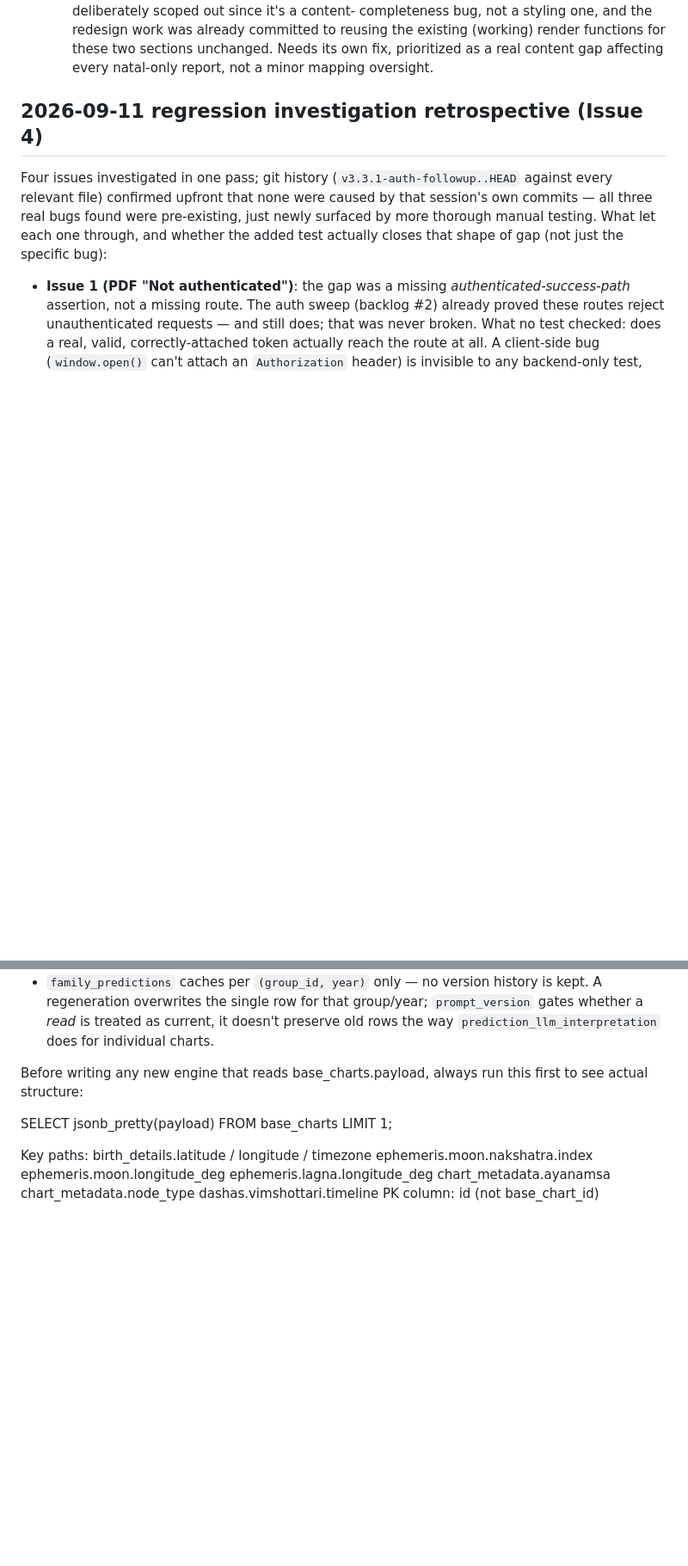
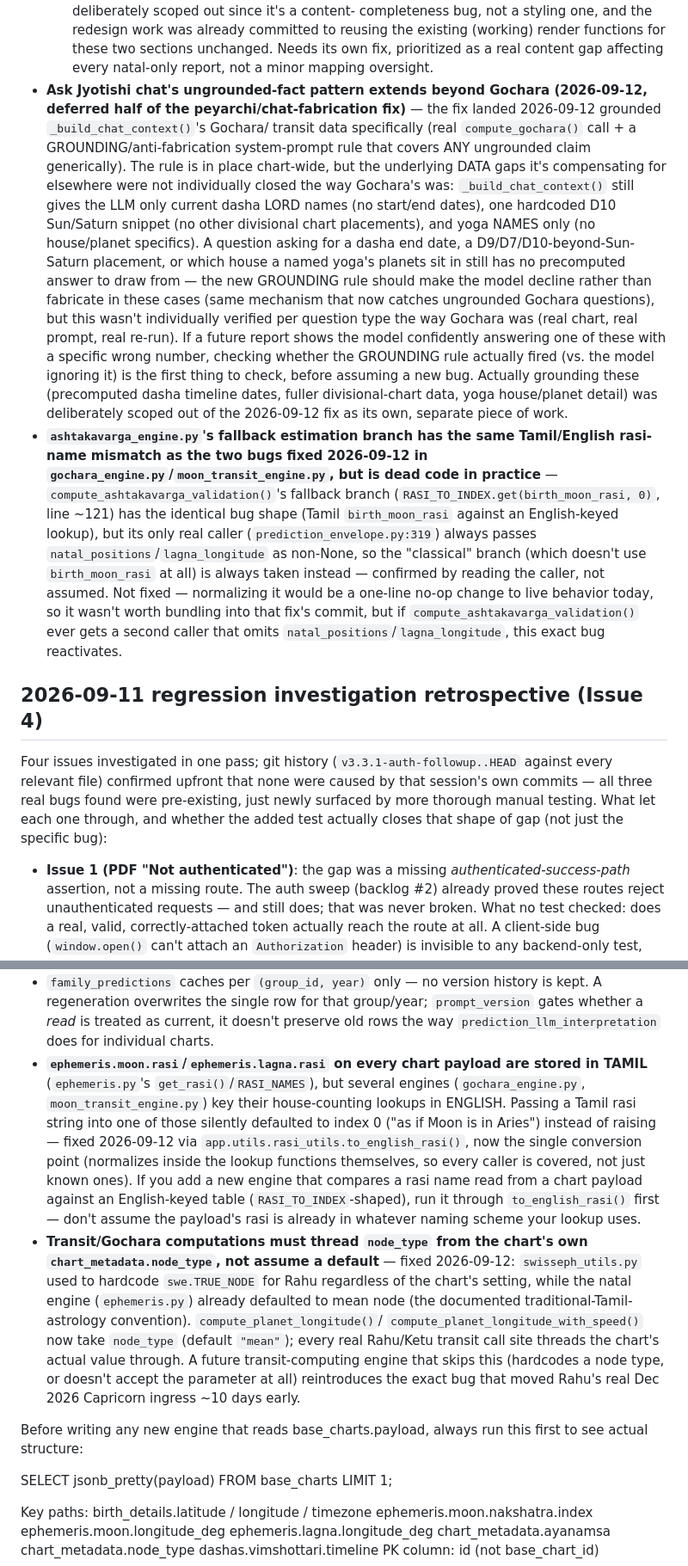
Before and after one commit to palnatarajan123-ctrl/tamil-panchangam, a Markdown page: CLAUDE.md, 2 parts joined by grey strips. Shown at 86% size. GitHub-like rendering; blank space fills up the shorter version.

Commit message:
Docs: architecture notes + backlog for rasi/node_type fixes and chat-grounding gap
Records the Tamil/English rasi-name convention and node_type threading
requirement as standing architecture notes (so a future engine doesn't
reintroduce either bug), and logs two items deliberately deferred from
tonight's combined fix: chat's remaining ungrounded-fact surfaces
(dasha dates, divisional charts beyond D10, yoga specifics) and
ashtakavarga_engine.py's same-shaped but currently-dead-code rasi bug.

Co-Authored-By: Claude Sonnet 5 <noreply@anthropic.com>

```diff
--- a/CLAUDE.md
+++ b/CLAUDE.md
@@ -254,6 +254,45 @@ stale" and "confirmed real" looked like in practice):
     functions for these two sections unchanged. Needs its own fix,
     prioritized as a real content gap affecting every natal-only
     report, not a minor mapping oversight.
+- **Ask Jyotishi chat's ungrounded-fact pattern extends beyond Gochara
+  (2026-09-12, deferred half of the peyarchi/chat-fabrication fix)** —
+  the fix landed 2026-09-12 grounded `_build_chat_context()`'s Gochara/
+  transit data specifically (real `compute_gochara()` call + a
+  GROUNDING/anti-fabrication system-prompt rule that covers ANY
+  ungrounded claim generically). The rule is in place chart-wide, but
+  the underlying DATA gaps it's compensating for elsewhere were not
+  individually closed the way Gochara's was: `_build_chat_context()`
+  still gives the LLM only current dasha LORD names (no start/end
+  dates), one hardcoded D10 Sun/Saturn snippet (no other divisional
+  chart placements), and yoga NAMES only (no house/planet specifics).
+  A question asking for a dasha end date, a D9/D7/D10-beyond-Sun-Saturn
+  placement, or which house a named yoga's planets sit in still has
+  no precomputed answer to draw from — the new GROUNDING rule should
+  make the model decline rather than fabricate in these cases (same
+  mechanism that now catches ungrounded Gochara questions), but this
+  wasn't individually verified per question type the way Gochara was
+  (real chart, real prompt, real re-run). If a future report shows the
+  model confidently answering one of these with a specific wrong
+  number, checking whether the GROUNDING rule actually fired (vs. the
+  model ignoring it) is the first thing to check, before assuming a new
+  bug. Actually grounding these (precomputed dasha timeline dates,
+  fuller divisional-chart data, yoga house/planet detail) was
+  deliberately scoped out of the 2026-09-12 fix as its own, separate
+  piece of work.
+- **`ashtakavarga_engine.py`'s fallback estimation branch has the same
+  Tamil/English rasi-name mismatch as the two bugs fixed 2026-09-12 in
+  `gochara_engine.py`/`moon_transit_engine.py`, but is dead code in
+  practice** — `compute_ashtakavarga_validation()`'s fallback branch
+  (`RASI_TO_INDEX.get(birth_moon_rasi, 0)`, line ~121) has the identical
+  bug shape (Tamil `birth_moon_rasi` against an English-keyed lookup),
+  but its only real caller (`prediction_envelope.py:319`) always passes
+  `natal_positions`/`lagna_longitude` as non-None, so the "classical"
+  branch (which doesn't use `birth_moon_rasi` at all) is always taken
+  instead — confirmed by reading the caller, not assumed. Not fixed —
+  normalizing it would be a one-line no-op change to live behavior
+  today, so it wasn't worth bundling into that fix's commit, but if
+  `compute_ashtakavarga_validation()` ever gets a second caller that
+  omits `natal_positions`/`lagna_longitude`, this exact bug reactivates.
 
 ## 2026-09-11 regression investigation retrospective (Issue 4)
 
@@ -403,6 +442,31 @@ this, not the automated suite alone).
   group/year; `prompt_version` gates whether a *read* is treated as
   current, it doesn't preserve old rows the way `prediction_llm_interpretation`
   does for individual charts.
+- **`ephemeris.moon.rasi`/`ephemeris.lagna.rasi` on every chart payload
+  are stored in TAMIL** (`ephemeris.py`'s `get_rasi()`/`RASI_NAMES`), but
+  several engines (`gochara_engine.py`, `moon_transit_engine.py`) key
+  their house-counting lookups in ENGLISH. Passing a Tamil rasi string
+  into one of those silently defaulted to index 0 ("as if Moon is in
+  Aries") instead of raising — fixed 2026-09-12 via
+  `app.utils.rasi_utils.to_english_rasi()`, now the single conversion
+  point (normalizes inside the lookup functions themselves, so every
+  caller is covered, not just known ones). If you add a new engine that
+  compares a rasi name read from a chart payload against an
+  English-keyed table (`RASI_TO_INDEX`-shaped), run it through
+  `to_english_rasi()` first — don't assume the payload's rasi is already
+  in whatever naming scheme your lookup uses.
+- **Transit/Gochara computations must thread `node_type` from the
+  chart's own `chart_metadata.node_type`, not assume a default** — fixed
+  2026-09-12: `swisseph_utils.py` used to hardcode `swe.TRUE_NODE` for
+  Rahu regardless of the chart's setting, while the natal engine
+  (`ephemeris.py`) already defaulted to mean node (the documented
+  traditional-Tamil-astrology convention). `compute_planet_longitude()`/
+  `compute_planet_longitude_with_speed()` now take `node_type` (default
+  `"mean"`); every real Rahu/Ketu transit call site threads the chart's
+  actual value through. A future transit-computing engine that skips
+  this (hardcodes a node type, or doesn't accept the parameter at all)
+  reintroduces the exact bug that moved Rahu's real Dec 2026 Capricorn
+  ingress ~10 days early.
 
 Before writing any new engine that reads base_charts.payload,
 always run this first to see actual structure:
```
